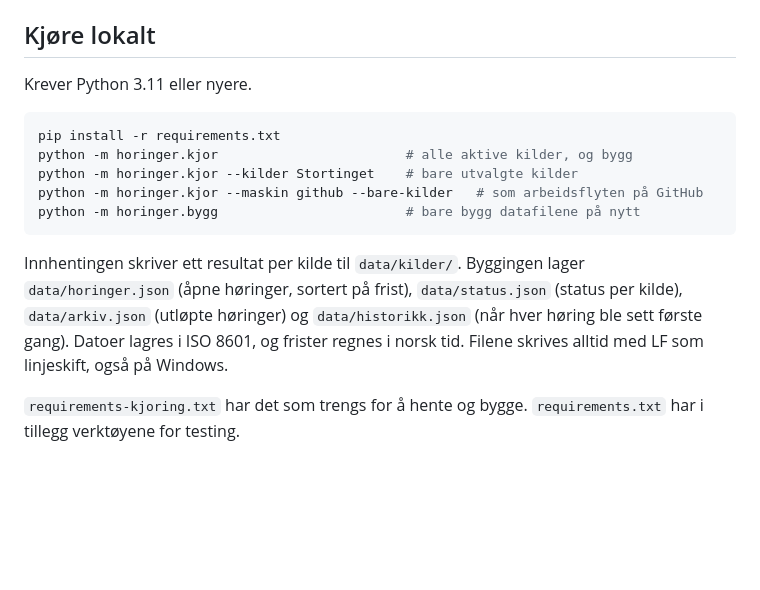
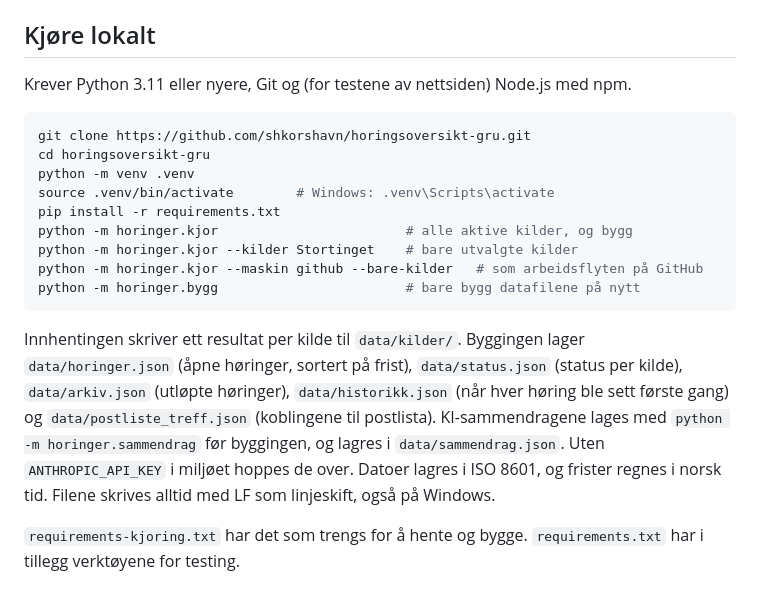
Before and after one commit to shkorshavn/horingsoversikt-gru, a Markdown page: README.md, the part around the change. Drawn GitHub-style; blank space fills up the shorter version.

Commit message:
README: komplett oppsett fra bunnen
Co-Authored-By: Claude Opus 5.5 <noreply@anthropic.com>
Claude-Session: https://claude.ai/code/session_01EdnyjBpuJyJrqhe8mbtPHp

````diff
--- a/README.md
+++ b/README.md
@@ -229,9 +229,13 @@ utvalg og rekkefølge som på skjermen, i farger og med liten skrift og tette ra
 
 ## Kjøre lokalt
 
-Krever Python 3.11 eller nyere.
+Krever Python 3.11 eller nyere, Git og (for testene av nettsiden) Node.js med npm.
 
 ```bash
+git clone https://github.com/shkorshavn/horingsoversikt-gru.git
+cd horingsoversikt-gru
+python -m venv .venv
+source .venv/bin/activate        # Windows: .venv\Scripts\activate
 pip install -r requirements.txt
 python -m horinger.kjor                        # alle aktive kilder, og bygg
 python -m horinger.kjor --kilder Stortinget    # bare utvalgte kilder
@@ -241,8 +245,10 @@ python -m horinger.bygg                        # bare bygg datafilene på nytt
 
 Innhentingen skriver ett resultat per kilde til `data/kilder/`. Byggingen lager
 `data/horinger.json` (åpne høringer, sortert på frist), `data/status.json` (status per kilde),
-`data/arkiv.json` (utløpte høringer) og `data/historikk.json` (når hver høring ble sett
-første gang). Datoer lagres i ISO 8601, og frister regnes i norsk tid. Filene skrives alltid
+`data/arkiv.json` (utløpte høringer), `data/historikk.json` (når hver høring ble sett
+første gang) og `data/postliste_treff.json` (koblingene til postlista). KI-sammendragene lages
+med `python -m horinger.sammendrag` før byggingen, og lagres i `data/sammendrag.json`. Uten
+`ANTHROPIC_API_KEY` i miljøet hoppes de over. Datoer lagres i ISO 8601, og frister regnes i norsk tid. Filene skrives alltid
 med LF som linjeskift, også på Windows.
 
 `requirements-kjoring.txt` har det som trengs for å hente og bygge. `requirements.txt` har i
````
